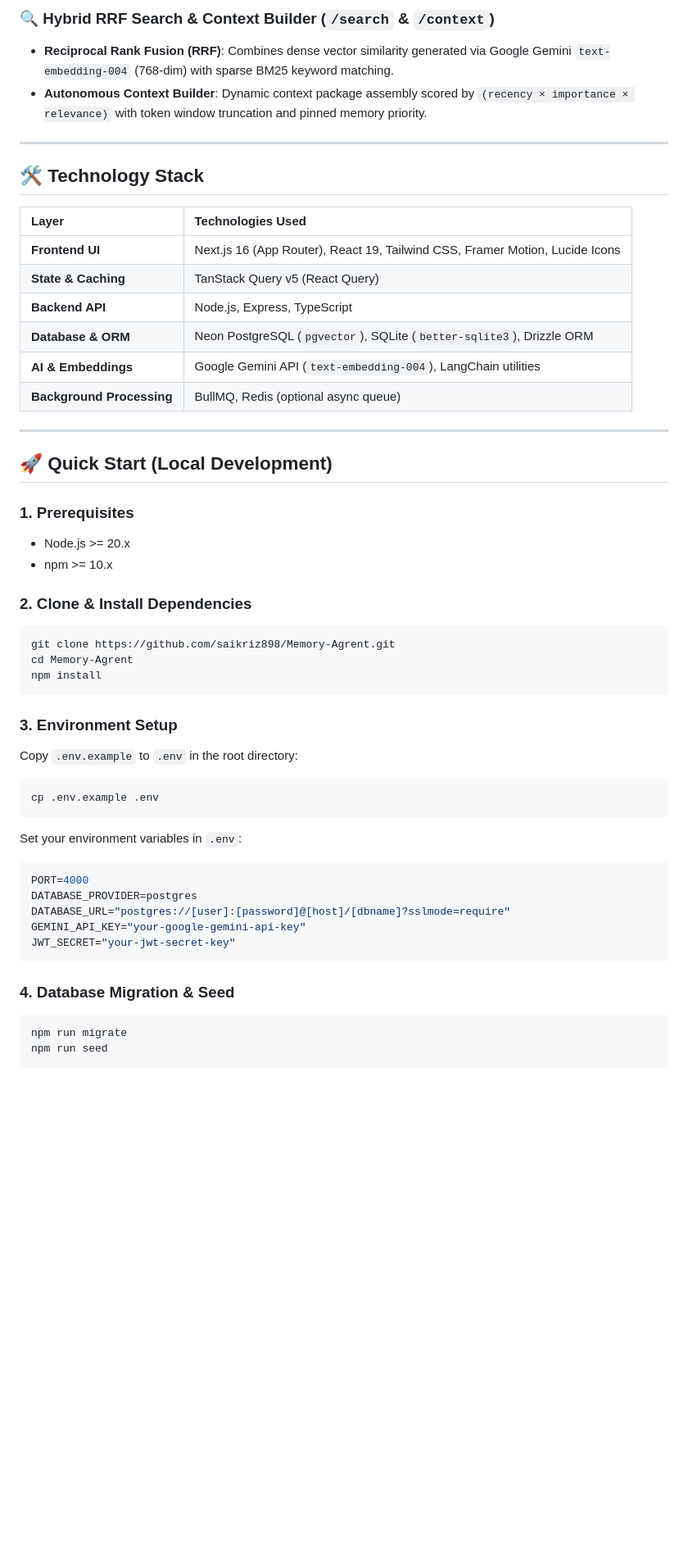
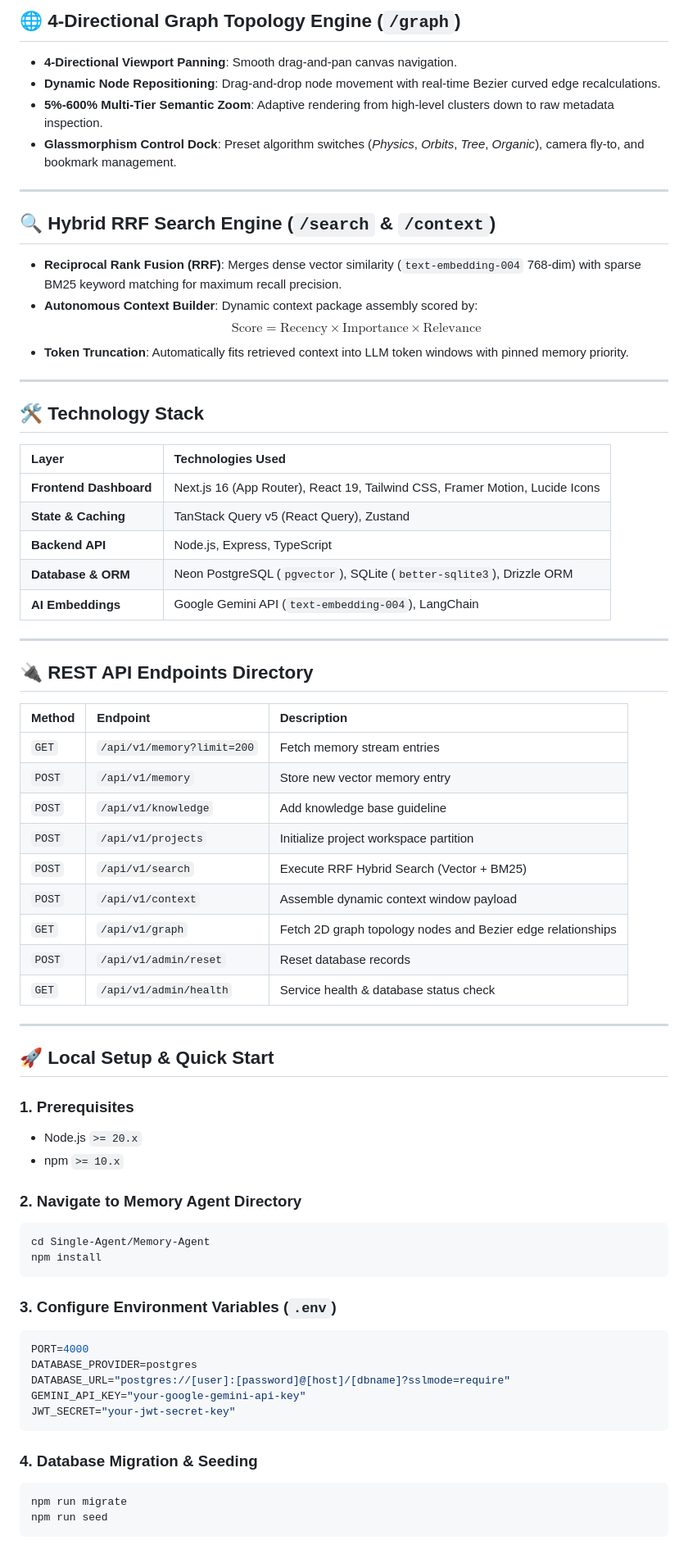
Before and after one commit to saikriz898/AgentVerse-Hackathon, a Markdown page: Single-Agent/Memory-Agent/README.md, the part around one of its changes. Shown at 82% size. Drawn GitHub-style; blank space fills up the shorter version.

Commit message:
Docs: Upgrade Memory-Agent README to detail inter-agent integration matrix and ecosystem architecture

````diff
--- a/Single-Agent/Memory-Agent/README.md
+++ b/Single-Agent/Memory-Agent/README.md
@@ -21,7 +60,19 @@ Production-grade **Central Autonomous Memory & Context Engine** for Multi-Agent
 
-### 🔍 Hybrid RRF Search & Context Builder (`/search` & `/context`)
-- **Reciprocal Rank Fusion (RRF)**: Combines dense vector similarity generated via Google Gemini `text-embedding-004` (768-dim) with sparse BM25 keyword matching.
-- **Autonomous Context Builder**: Dynamic context package assembly scored by `(recency × importance × relevance)` with token window truncation and pinned memory priority.
+## 🌐 4-Directional Graph Topology Engine (`/graph`)
+
+- **4-Directional Viewport Panning**: Smooth drag-and-pan canvas navigation.
+- **Dynamic Node Repositioning**: Drag-and-drop node movement with real-time Bezier curved edge recalculations.
+- **5%-600% Multi-Tier Semantic Zoom**: Adaptive rendering from high-level clusters down to raw metadata inspection.
+- **Glassmorphism Control Dock**: Preset algorithm switches (*Physics*, *Orbits*, *Tree*, *Organic*), camera fly-to, and bookmark management.
+
+---
+
+## 🔍 Hybrid RRF Search Engine (`/search` & `/context`)
+
+- **Reciprocal Rank Fusion (RRF)**: Merges dense vector similarity (`text-embedding-004` 768-dim) with sparse BM25 keyword matching for maximum recall precision.
+- **Autonomous Context Builder**: Dynamic context package assembly scored by:
+  $$\text{Score} = \text{Recency} \times \text{Importance} \times \text{Relevance}$$
+- **Token Truncation**: Automatically fits retrieved context into LLM token windows with pinned memory priority.
 
 ---
 
@@ -29,35 +80,43 @@ Production-grade **Central Autonomous Memory & Context Engine** for Multi-Agent
 
 | Layer | Technologies Used |
 | :--- | :--- |
-| **Frontend UI** | Next.js 16 (App Router), React 19, Tailwind CSS, Framer Motion, Lucide Icons |
-| **State & Caching** | TanStack Query v5 (React Query) |
+| **Frontend Dashboard** | Next.js 16 (App Router), React 19, Tailwind CSS, Framer Motion, Lucide Icons |
+| **State & Caching** | TanStack Query v5 (React Query), Zustand |
 | **Backend API** | Node.js, Express, TypeScript |
 | **Database & ORM** | Neon PostgreSQL (`pgvector`), SQLite (`better-sqlite3`), Drizzle ORM |
-| **AI & Embeddings** | Google Gemini API (`text-embedding-004`), LangChain utilities |
-| **Background Processing**| BullMQ, Redis (optional async queue) |
+| **AI Embeddings** | Google Gemini API (`text-embedding-004`), LangChain |
 
 ---
 
-## 🚀 Quick Start (Local Development)
+## 🔌 REST API Endpoints Directory
+
+| Method | Endpoint | Description |
+| :--- | :--- | :--- |
+| `GET` | `/api/v1/memory?limit=200` | Fetch memory stream entries |
+| `POST` | `/api/v1/memory` | Store new vector memory entry |
+| `POST` | `/api/v1/knowledge` | Add knowledge base guideline |
+| `POST` | `/api/v1/projects` | Initialize project workspace partition |
+| `POST` | `/api/v1/search` | Execute RRF Hybrid Search (Vector + BM25) |
+| `POST` | `/api/v1/context` | Assemble dynamic context window payload |
+| `GET` | `/api/v1/graph` | Fetch 2D graph topology nodes and Bezier edge relationships |
+| `POST` | `/api/v1/admin/reset` | Reset database records |
+| `GET` | `/api/v1/admin/health` | Service health & database status check |
+
+---
+
+## 🚀 Local Setup & Quick Start
 
 ### 1. Prerequisites
-- Node.js >= 20.x
-- npm >= 10.x
+- Node.js `>= 20.x`
+- npm `>= 10.x`
 
-### 2. Clone & Install Dependencies
+### 2. Navigate to Memory Agent Directory
 ```bash
-git clone https://github.com/saikriz898/Memory-Agrent.git
-cd Memory-Agrent
+cd Single-Agent/Memory-Agent
 npm install
 ```
 
-### 3. Environment Setup
-Copy `.env.example` to `.env` in the root directory:
-```bash
-cp .env.example .env
-```
-
-Set your environment variables in `.env`:
+### 3. Configure Environment Variables (`.env`)
 ```env
 PORT=4000
 DATABASE_PROVIDER=postgres
@@ -66,7 +125,7 @@ GEMINI_API_KEY="your-google-gemini-api-key"
 JWT_SECRET="your-jwt-secret-key"
 ```
 
-### 4. Database Migration & Seed
+### 4. Database Migration & Seeding
 ```bash
 npm run migrate
 npm run seed
````
Also changed, not shown: other parts of Single-Agent/Memory-Agent/README.md (+56 -42 lines).
